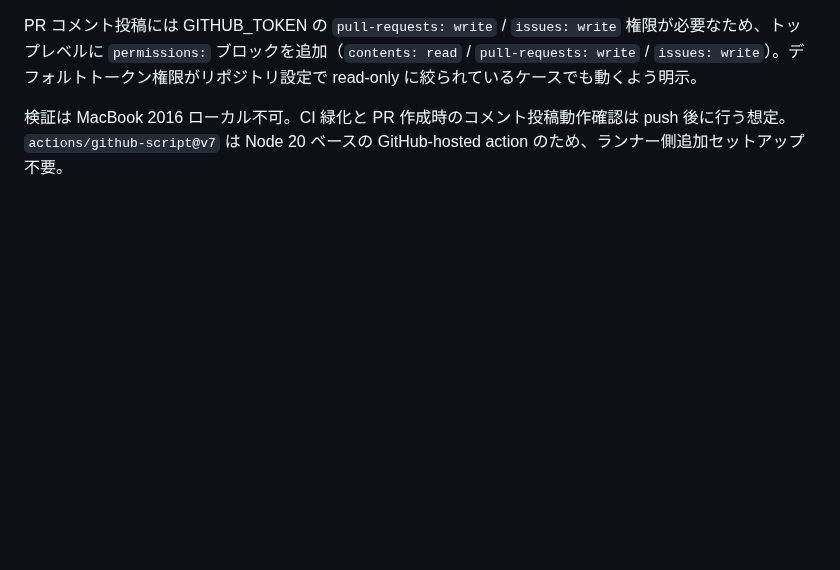
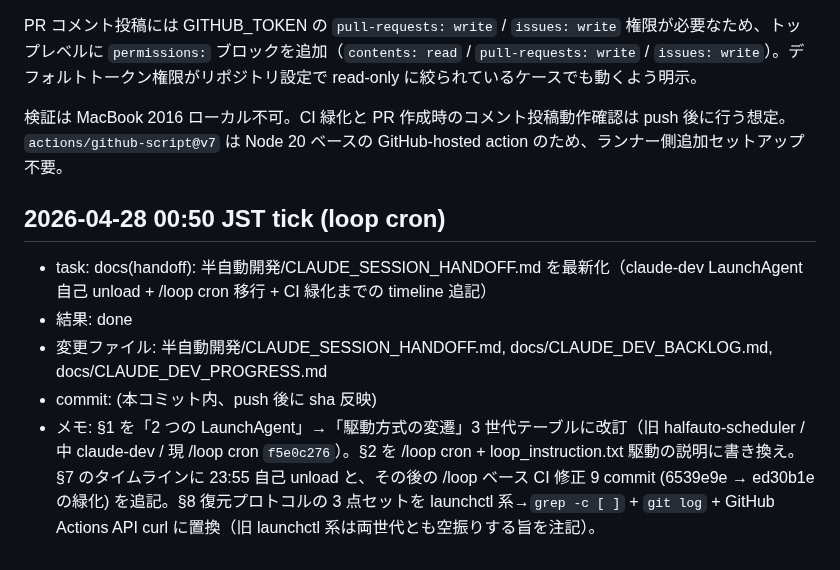
Before and after one commit to ntdrill/Schedule-Management-Tool, a Markdown page: docs/CLAUDE_DEV_PROGRESS.md, the part around the change. Rendered like a GitHub page; blank space fills up the shorter version.

```diff
--- a/docs/CLAUDE_DEV_PROGRESS.md
+++ b/docs/CLAUDE_DEV_PROGRESS.md
@@ -187,3 +187,10 @@ Build / test 検証は MacBook 2016 でローカル不可のため未実施。CI
 PR コメント投稿には GITHUB_TOKEN の `pull-requests: write` / `issues: write` 権限が必要なため、トップレベルに `permissions:` ブロックを追加（`contents: read` / `pull-requests: write` / `issues: write`）。デフォルトトークン権限がリポジトリ設定で read-only に絞られているケースでも動くよう明示。
 
 検証は MacBook 2016 ローカル不可。CI 緑化と PR 作成時のコメント投稿動作確認は push 後に行う想定。`actions/github-script@v7` は Node 20 ベースの GitHub-hosted action のため、ランナー側追加セットアップ不要。
+
+## 2026-04-28 00:50 JST  tick (loop cron)
+- task: docs(handoff): 半自動開発/CLAUDE_SESSION_HANDOFF.md を最新化（claude-dev LaunchAgent 自己 unload + /loop cron 移行 + CI 緑化までの timeline 追記）
+- 結果: done
+- 変更ファイル: 半自動開発/CLAUDE_SESSION_HANDOFF.md, docs/CLAUDE_DEV_BACKLOG.md, docs/CLAUDE_DEV_PROGRESS.md
+- commit: (本コミット内、push 後に sha 反映)
+- メモ: §1 を「2 つの LaunchAgent」→「駆動方式の変遷」3 世代テーブルに改訂（旧 halfauto-scheduler / 中 claude-dev / 現 /loop cron `f5e0c276`）。§2 を /loop cron + loop_instruction.txt 駆動の説明に書き換え。§7 のタイムラインに 23:55 自己 unload と、その後の /loop ベース CI 修正 9 commit (6539e9e → ed30b1e の緑化) を追記。§8 復元プロトコルの 3 点セットを launchctl 系→`grep -c [ ]` + `git log` + GitHub Actions API curl に置換（旧 launchctl 系は両世代とも空振りする旨を注記）。
```
Also changed, not shown: docs/CLAUDE_DEV_BACKLOG.md (+6 -0 lines), 半自動開発/CLAUDE_SESSION_HANDOFF.md (added, +152 -0 lines).
